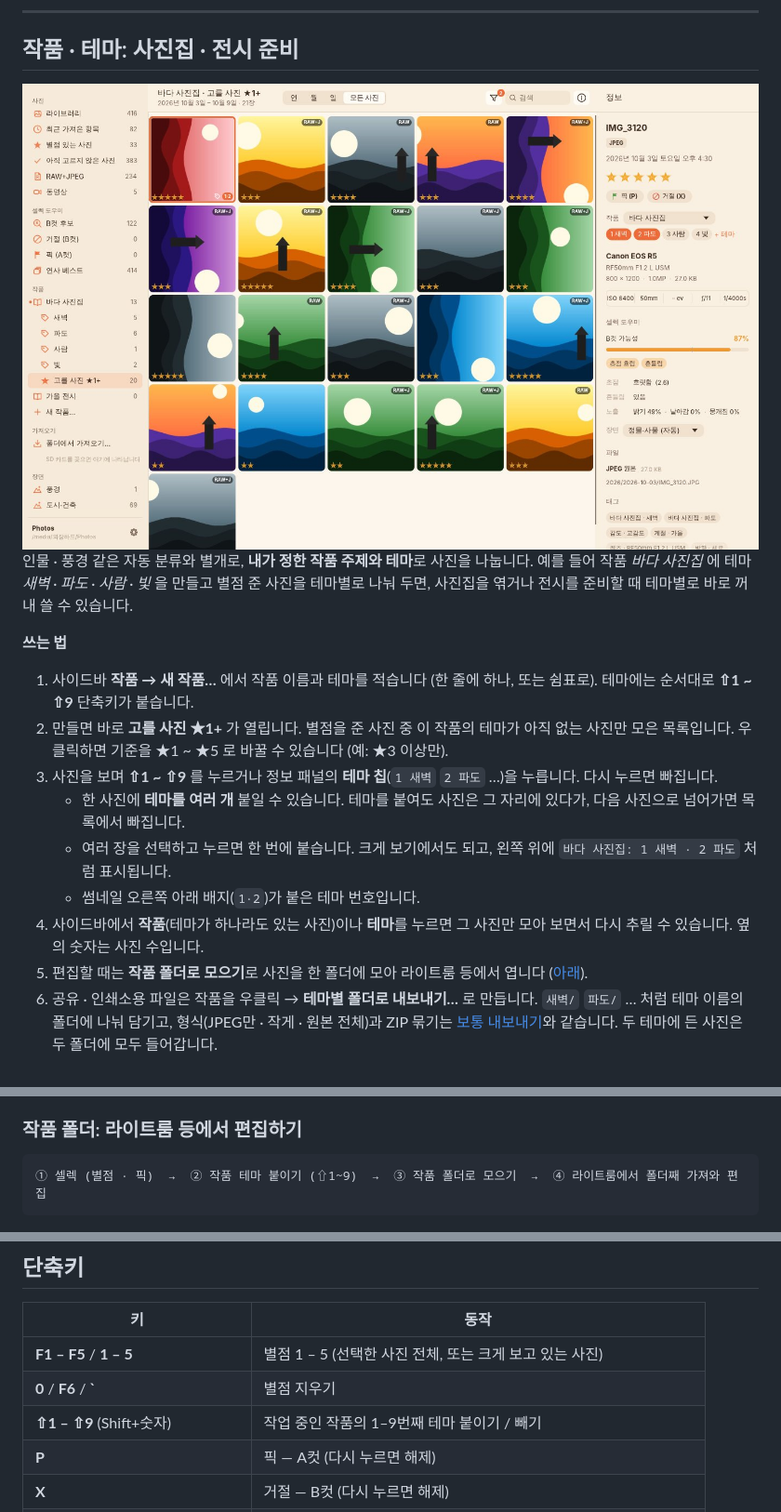
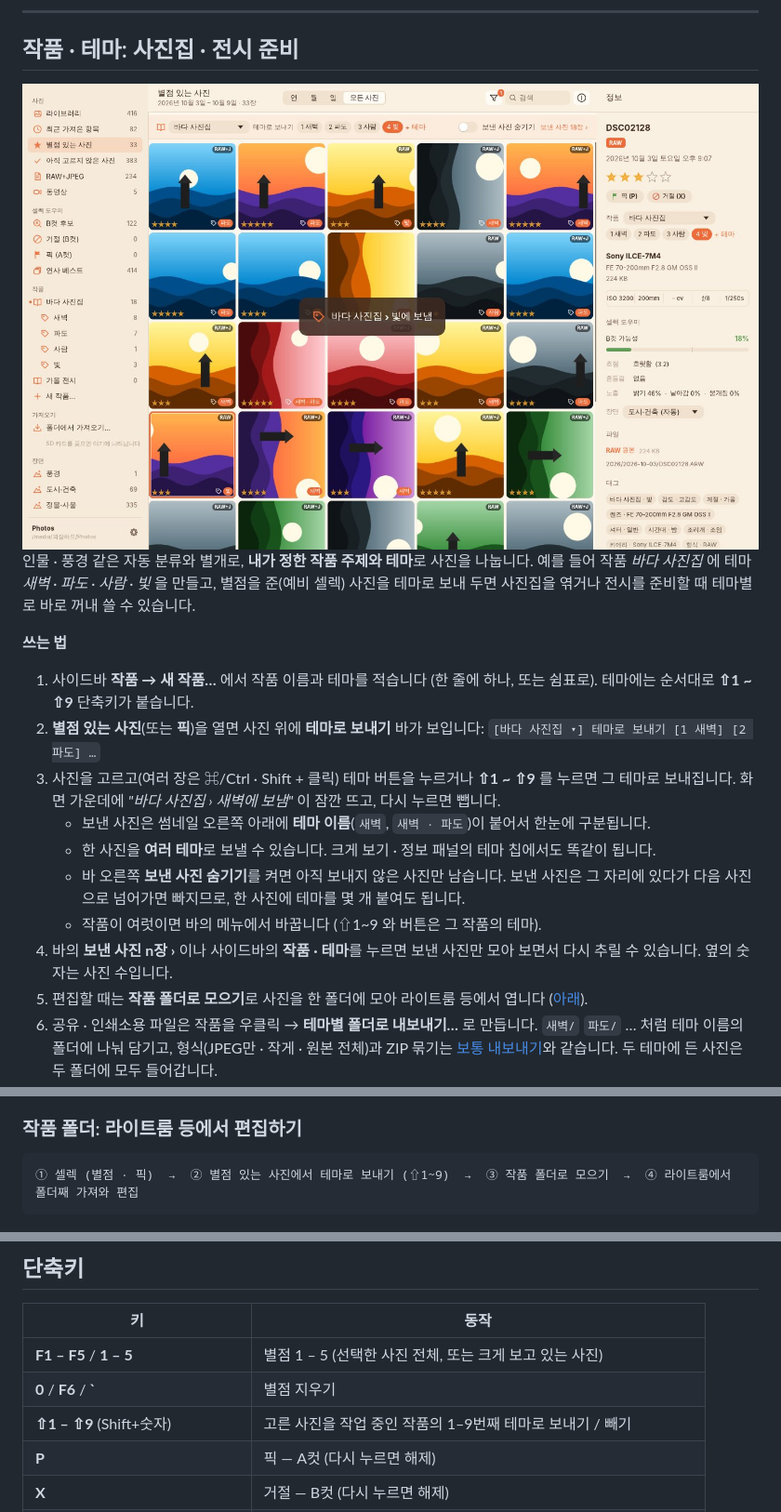
Before and after one commit to MJ-best/exif-photo-organize, a Markdown page: README.md, 3 parts joined by grey strips. Shown at 93% size. GitHub-like rendering; pictures changed too: docs/images/projects.jpg.

````diff
--- a/README.md
+++ b/README.md
@@ -281,15 +281,16 @@ cargo build --release -p photoorg-app
 
-인물 · 풍경 같은 자동 분류와 별개로, **내가 정한 작품 주제와 테마**로 사진을 나눕니다. 예를 들어 작품 *바다 사진집* 에 테마 *새벽 · 파도 · 사람 · 빛* 을 만들고 별점 준 사진을 테마별로 나눠 두면, 사진집을 엮거나 전시를 준비할 때 테마별로 바로 꺼내 쓸 수 있습니다.
+인물 · 풍경 같은 자동 분류와 별개로, **내가 정한 작품 주제와 테마**로 사진을 나눕니다. 예를 들어 작품 *바다 사진집* 에 테마 *새벽 · 파도 · 사람 · 빛* 을 만들고, 별점을 준(예비 셀렉) 사진을 테마로 보내 두면 사진집을 엮거나 전시를 준비할 때 테마별로 바로 꺼내 쓸 수 있습니다.
 
 **쓰는 법**
 
 1. 사이드바 **작품 → 새 작품…** 에서 작품 이름과 테마를 적습니다 (한 줄에 하나, 또는 쉼표로). 테마에는 순서대로 **⇧1 ~ ⇧9** 단축키가 붙습니다.
-2. 만들면 바로 **고를 사진 ★1+** 가 열립니다. 별점을 준 사진 중 이 작품의 테마가 아직 없는 사진만 모은 목록입니다. 우클릭하면 기준을 ★1 ~ ★5 로 바꿀 수 있습니다 (예: ★3 이상만).
-3. 사진을 보며 **⇧1 ~ ⇧9** 를 누르거나 정보 패널의 **테마 칩**(`1 새벽` `2 파도` …)을 누릅니다. 다시 누르면 빠집니다.
-   - 한 사진에 **테마를 여러 개** 붙일 수 있습니다. 테마를 붙여도 사진은 그 자리에 있다가, 다음 사진으로 넘어가면 목록에서 빠집니다.
-   - 여러 장을 선택하고 누르면 한 번에 붙습니다. 크게 보기에서도 되고, 왼쪽 위에 `바다 사진집: 1 새벽 · 2 파도` 처럼 표시됩니다.
-   - 썸네일 오른쪽 아래 배지(`1·2`)가 붙은 테마 번호입니다.
-4. 사이드바에서 **작품**(테마가 하나라도 있는 사진)이나 **테마**를 누르면 그 사진만 모아 보면서 다시 추릴 수 있습니다. 옆의 숫자는 사진 수입니다.
+2. **별점 있는 사진**(또는 **픽**)을 열면 사진 위에 **테마로 보내기** 바가 보입니다: `[바다 사진집 ▾] 테마로 보내기 [1 새벽] [2 파도] …`
+3. 사진을 고르고(여러 장은 ⌘/Ctrl · Shift + 클릭) 테마 버튼을 누르거나 **⇧1 ~ ⇧9** 를 누르면 그 테마로 보내집니다. 화면 가운데에 *"바다 사진집 › 새벽에 보냄"* 이 잠깐 뜨고, 다시 누르면 뺍니다.
+   - 보낸 사진은 썸네일 오른쪽 아래에 **테마 이름**(`새벽`, `새벽 · 파도`)이 붙어서 한눈에 구분됩니다.
+   - 한 사진을 **여러 테마**로 보낼 수 있습니다. 크게 보기 · 정보 패널의 테마 칩에서도 똑같이 됩니다.
+   - 바 오른쪽 **보낸 사진 숨기기**를 켜면 아직 보내지 않은 사진만 남습니다. 보낸 사진은 그 자리에 있다가 다음 사진으로 넘어가면 빠지므로, 한 사진에 테마를 몇 개 붙여도 됩니다.
+   - 작품이 여럿이면 바의 메뉴에서 바꿉니다 (⇧1~9 와 버튼은 그 작품의 테마).
+4. 바의 **보낸 사진 n장 ›** 이나 사이드바의 **작품 · 테마**를 누르면 보낸 사진만 모아 보면서 다시 추릴 수 있습니다. 옆의 숫자는 사진 수입니다.
 5. 편집할 때는 **작품 폴더로 모으기**로 사진을 한 폴더에 모아 라이트룸 등에서 엽니다 ([아래](#작품-폴더-라이트룸-등에서-편집하기)).
 6. 공유 · 인쇄소용 파일은 작품을 우클릭 → **테마별 폴더로 내보내기…** 로 만듭니다. `새벽/` `파도/` … 처럼 테마 이름의 폴더에 나눠 담기고, 형식(JPEG만 · 작게 · 원본 전체)과 ZIP 묶기는 [보통 내보내기](#다른-프로그램과-함께-쓰기)와 같습니다. 두 테마에 든 사진은 두 폴더에 모두 들어갑니다.
 
@@ -306,7 +307,7 @@ cargo build --release -p photoorg-app
 ### 작품 폴더: 라이트룸 등에서 편집하기
 
 ```
-① 셀렉 (별점 · 픽)  →  ② 작품 테마 붙이기 (⇧1~9)  →  ③ 작품 폴더로 모으기  →  ④ 라이트룸에서 폴더째 가져와 편집
+① 셀렉 (별점 · 픽)  →  ② 별점 있는 사진에서 테마로 보내기 (⇧1~9)  →  ③ 작품 폴더로 모으기  →  ④ 라이트룸에서 폴더째 가져와 편집
 ```
 
 <img src="docs/images/works.jpg" alt="작품 폴더로 모으기 — 옮기기/복사, 테마별 하위 폴더, 옮길 사진 수와 용량" width="100%">
@@ -428,7 +429,7 @@ cargo build --release -p photoorg-app
 |---|---|
 | **F1 – F5** / **1 – 5** | 별점 1 – 5 (선택한 사진 전체, 또는 크게 보고 있는 사진) |
 | **0** / **F6** / **`** | 별점 지우기 |
-| **⇧1 – ⇧9** (Shift+숫자) | 작업 중인 작품의 1–9번째 테마 붙이기 / 빼기 |
+| **⇧1 – ⇧9** (Shift+숫자) | 고른 사진을 작업 중인 작품의 1–9번째 테마로 보내기 / 빼기 |
 | **P** | 픽 — A컷 (다시 누르면 해제) |
 | **X** | 거절 — B컷 (다시 누르면 해제) |
 | **U** | 픽/거절 해제 |
````
Also changed, not shown: other parts of README.md (+1 -1 lines), docs/releases/v0.2.4.md (added, +35 -0 lines), 10 other files.
